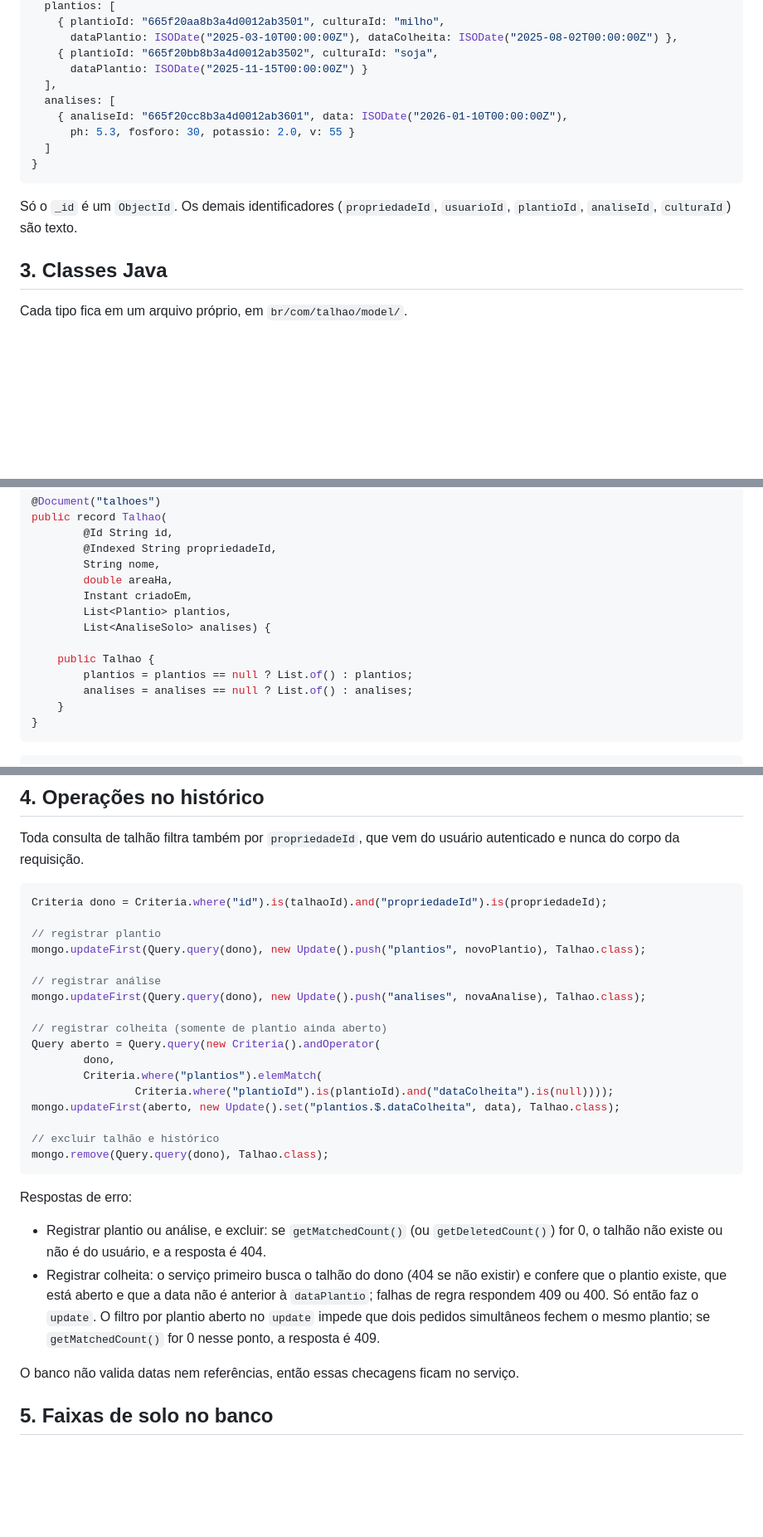
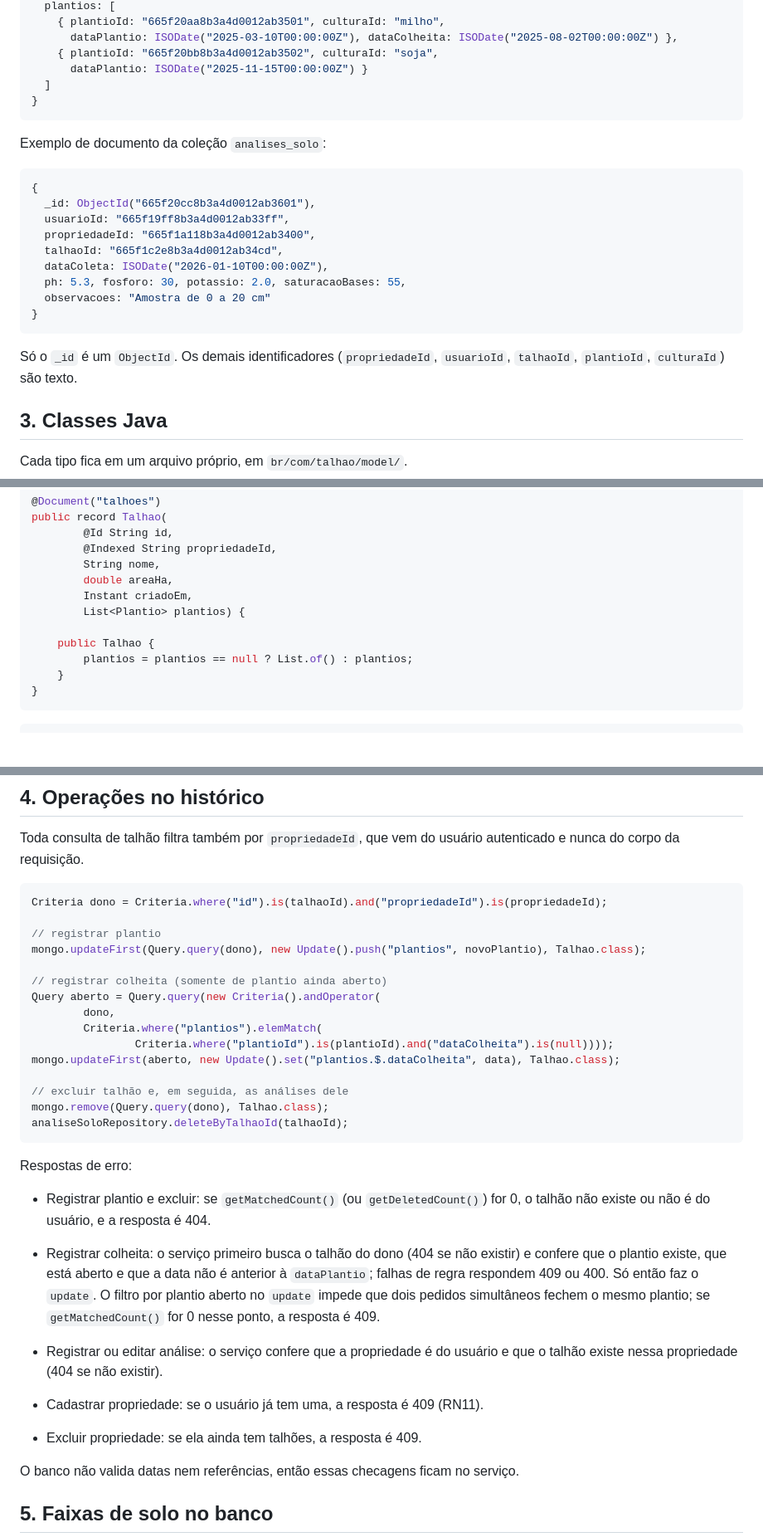
Before and after one commit to leodionel/ES-PI4-2026-T2-G14, a Markdown page: docs/03-modelo-de-dados.md, 3 parts joined by grey strips. Shown at 83% size. Drawn GitHub-style; blank space fills up the shorter version.

````diff
--- a/docs/03-modelo-de-dados.md
+++ b/docs/03-modelo-de-dados.md
@@ -60,15 +61,25 @@ Exemplo de documento da coleção `talhoes` (o plantio aberto não tem o campo `
       dataPlantio: ISODate("2025-03-10T00:00:00Z"), dataColheita: ISODate("2025-08-02T00:00:00Z") },
     { plantioId: "665f20bb8b3a4d0012ab3502", culturaId: "soja",
       dataPlantio: ISODate("2025-11-15T00:00:00Z") }
-  ],
-  analises: [
-    { analiseId: "665f20cc8b3a4d0012ab3601", data: ISODate("2026-01-10T00:00:00Z"),
-      ph: 5.3, fosforo: 30, potassio: 2.0, v: 55 }
   ]
 }
 ```
 
-Só o `_id` é um `ObjectId`. Os demais identificadores (`propriedadeId`, `usuarioId`, `plantioId`, `analiseId`, `culturaId`) são texto.
+Exemplo de documento da coleção `analises_solo`:
+
+```js
+{
+  _id: ObjectId("665f20cc8b3a4d0012ab3601"),
+  usuarioId: "665f19ff8b3a4d0012ab33ff",
+  propriedadeId: "665f1a118b3a4d0012ab3400",
+  talhaoId: "665f1c2e8b3a4d0012ab34cd",
+  dataColeta: ISODate("2026-01-10T00:00:00Z"),
+  ph: 5.3, fosforo: 30, potassio: 2.0, saturacaoBases: 55,
+  observacoes: "Amostra de 0 a 20 cm"
+}
+```
+
+Só o `_id` é um `ObjectId`. Os demais identificadores (`propriedadeId`, `usuarioId`, `talhaoId`, `plantioId`, `culturaId`) são texto.
 
 ## 3. Classes Java
 
@@ -168,12 +179,10 @@ public record Talhao(
         String nome,
         double areaHa,
         Instant criadoEm,
-        List<Plantio> plantios,
-        List<AnaliseSolo> analises) {
+        List<Plantio> plantios) {
 
     public Talhao {
         plantios = plantios == null ? List.of() : plantios;
-        analises = analises == null ? List.of() : analises;
     }
 }
 ```
@@ -285,9 +309,6 @@ Criteria dono = Criteria.where("id").is(talhaoId).and("propriedadeId").is(propri
 // registrar plantio
 mongo.updateFirst(Query.query(dono), new Update().push("plantios", novoPlantio), Talhao.class);
 
-// registrar análise
-mongo.updateFirst(Query.query(dono), new Update().push("analises", novaAnalise), Talhao.class);
-
 // registrar colheita (somente de plantio ainda aberto)
 Query aberto = Query.query(new Criteria().andOperator(
         dono,
@@ -295,14 +316,19 @@ Query aberto = Query.query(new Criteria().andOperator(
                 Criteria.where("plantioId").is(plantioId).and("dataColheita").is(null))));
 mongo.updateFirst(aberto, new Update().set("plantios.$.dataColheita", data), Talhao.class);
 
-// excluir talhão e histórico
+// excluir talhão e, em seguida, as análises dele
 mongo.remove(Query.query(dono), Talhao.class);
+analiseSoloRepository.deleteByTalhaoId(talhaoId);
 ```
 
 Respostas de erro:
 
-- Registrar plantio ou análise, e excluir: se `getMatchedCount()` (ou `getDeletedCount()`) for 0, o talhão não existe ou não é do usuário, e a resposta é 404.
+- Registrar plantio e excluir: se `getMatchedCount()` (ou `getDeletedCount()`) for 0, o talhão não existe ou não é do usuário, e a resposta é 404.
 - Registrar colheita: o serviço primeiro busca o talhão do dono (404 se não existir) e confere que o plantio existe, que está aberto e que a data não é anterior à `dataPlantio`; falhas de regra respondem 409 ou 400. Só então faz o `update`. O filtro por plantio aberto no `update` impede que dois pedidos simultâneos fechem o mesmo plantio; se `getMatchedCount()` for 0 nesse ponto, a resposta é 409.
+
+- Registrar ou editar análise: o serviço confere que a propriedade é do usuário e que o talhão existe nessa propriedade (404 se não existir).
+- Cadastrar propriedade: se o usuário já tem uma, a resposta é 409 (RN11).
+- Excluir propriedade: se ela ainda tem talhões, a resposta é 409.
 
 O banco não valida datas nem referências, então essas checagens ficam no serviço.
 
````
Also changed, not shown: other parts of docs/03-modelo-de-dados.md (+31 -15 lines), docs/01-mvp-e-requisitos.md (+3 -2 lines), docs/02-regras-agronomicas.md (+2 -2 lines).
